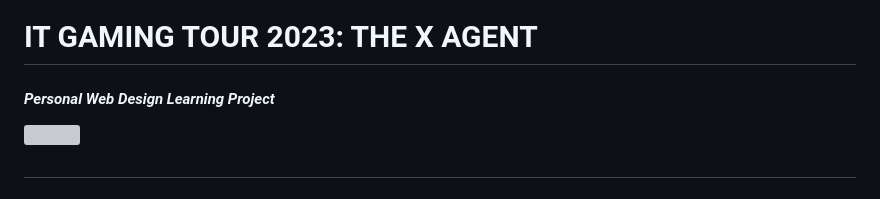
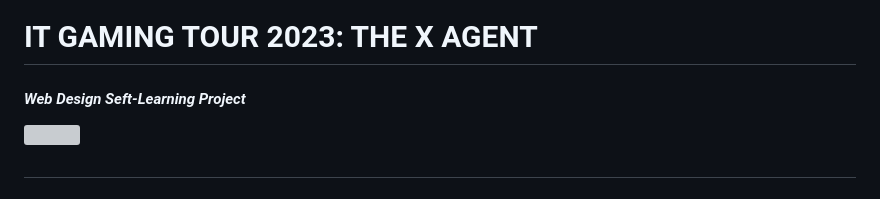
Before and after one commit to koitran14/The-X-Agent-Info-Page, a Markdown page: README.md, the part around the change. Rendered like a GitHub page; grey boxes are pictures that could not be loaded.

```diff
--- a/README.md
+++ b/README.md
@@ -1,5 +1,5 @@
 # IT GAMING TOUR 2023: THE X AGENT
-#### _Personal Web Design Learning Project_
+#### _Web Design Seft-Learning Project_
 
 ![](src/res/img/web-ui.jpeg)
 #
```
